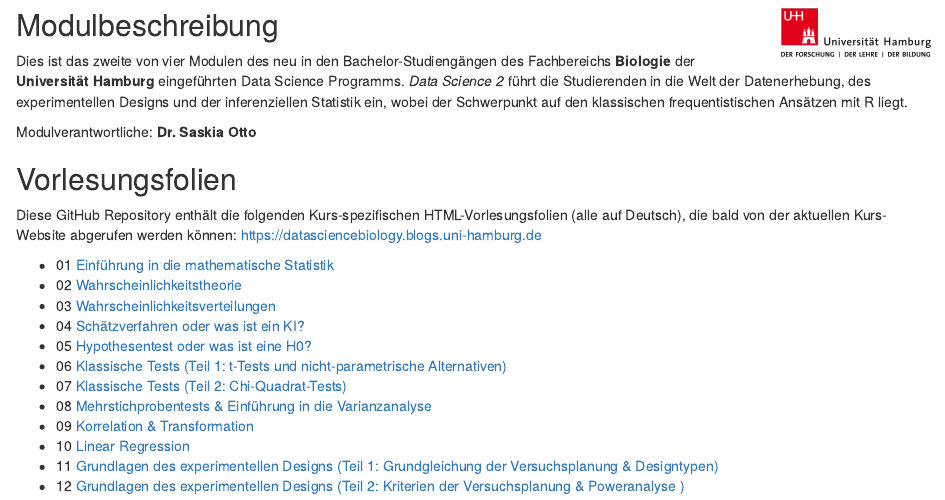
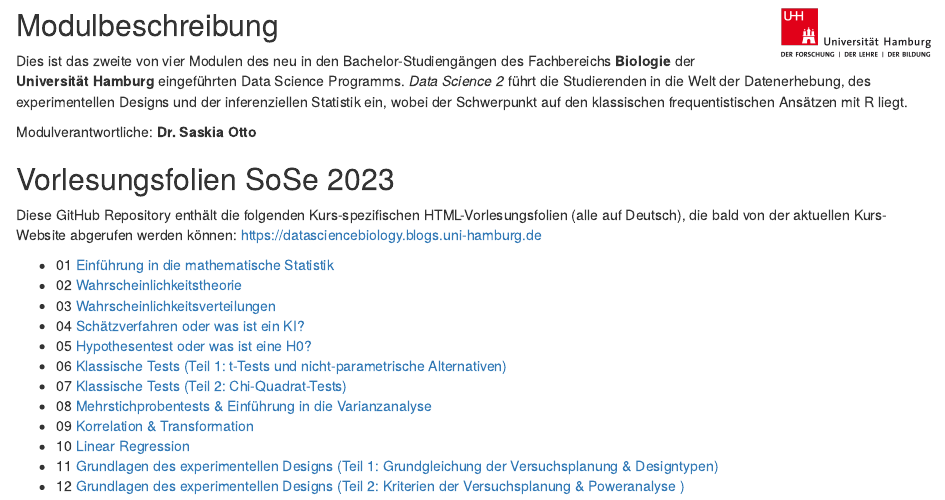
Before and after one commit to uham-bio/bsc-data-science-2, an R Markdown document (index.Rmd): the page in a window 1100 px wide, from 100 px down. The pictures show the output file index.html that the author committed with the source, opened offline.

Commit message:
adding semester info to index

```diff
--- a/index.Rmd
+++ b/index.Rmd
@@ -17,7 +17,7 @@ Dies ist das zweite von vier Modulen des neu in den Bachelor-Studiengängen des
 
 Modulverantwortliche: **Dr. Saskia Otto**
 
-## Vorlesungsfolien
+## Vorlesungsfolien  SoSe 2023
 
 Diese GitHub Repository enthält die folgenden Kurs-spezifischen HTML-Vorlesungsfolien (alle auf Deutsch), die bald von der aktuellen Kurs-Website abgerufen werden können: [https://datasciencebiology.blogs.uni-hamburg.de](https://datasciencebiology.blogs.uni-hamburg.de/course-portfolio/data-science-2/)
 
```
Also changed, not shown: index.html, 1 other file.
